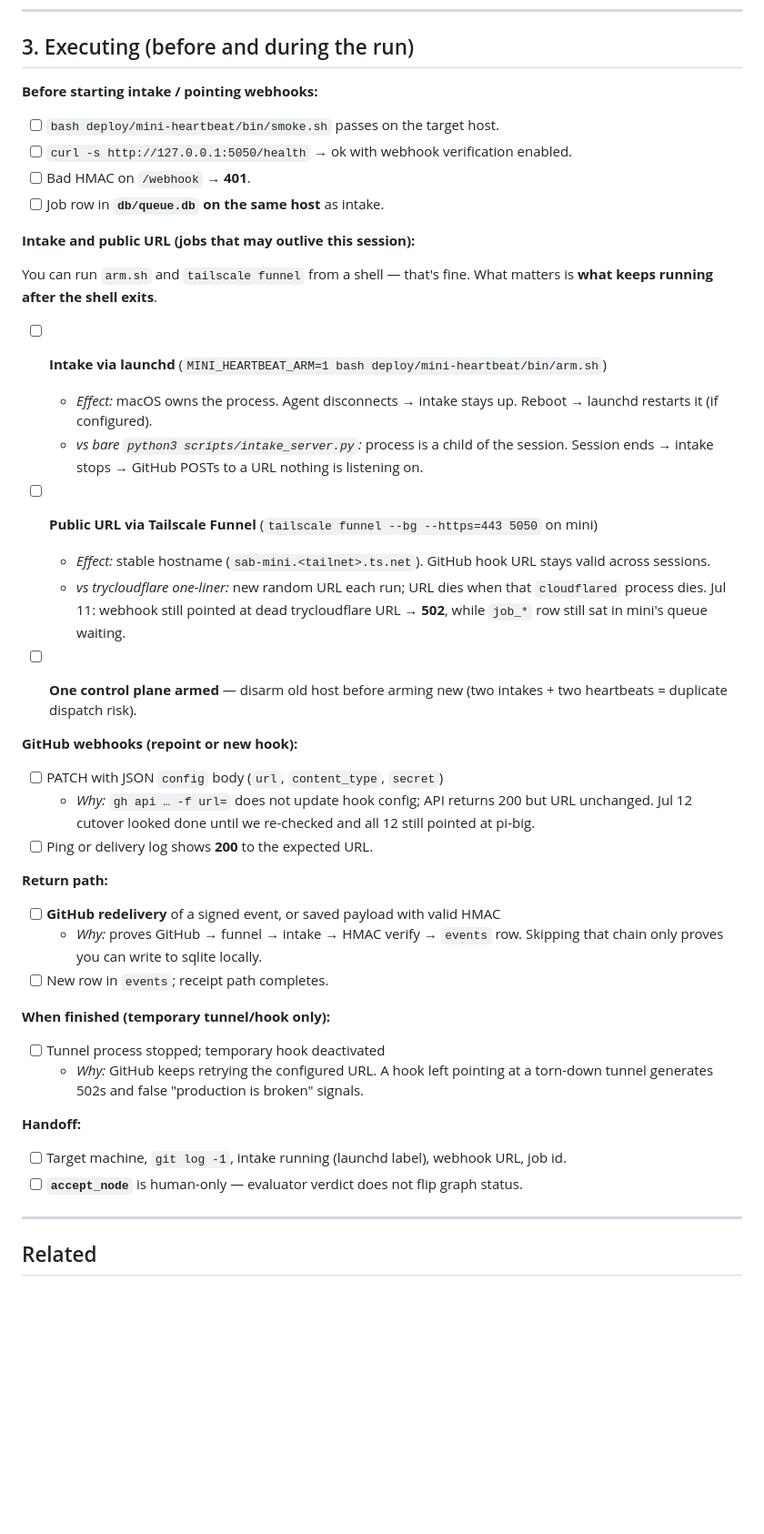
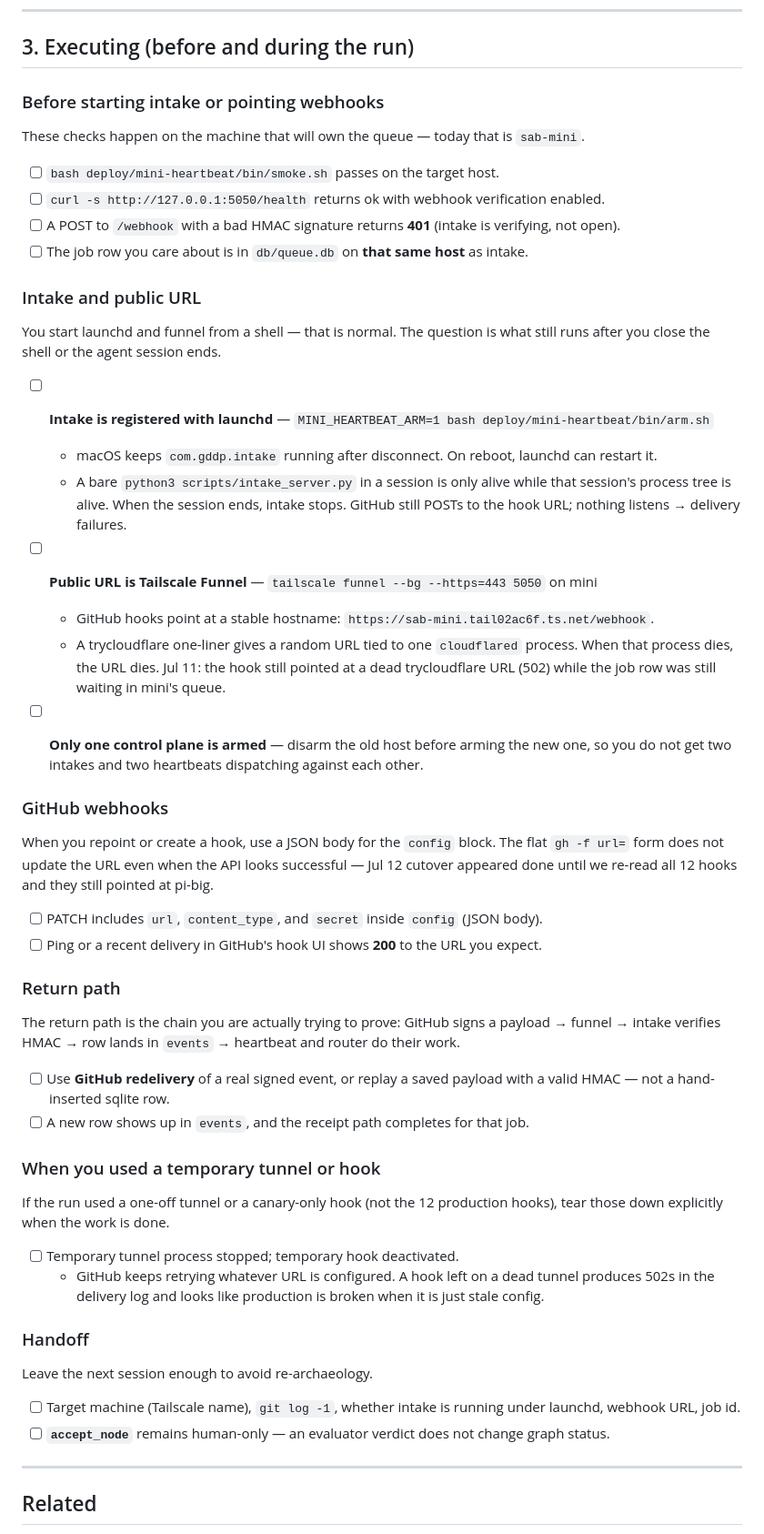
Before and after one commit to skchaudr/gddp-runtime, a Markdown page: docs/dispatch-checklist.md, the part around the change. Shown at 91% size. Drawn GitHub-style; blank space fills up the shorter version.

Commit message:
docs: dispatch-checklist H3 headers and consistent prose in section 3

```diff
--- a/docs/dispatch-checklist.md
+++ b/docs/dispatch-checklist.md
@@ -39,48 +39,56 @@ Then:
 
 ## 3. Executing (before and during the run)
 
-**Before starting intake / pointing webhooks:**
+### Before starting intake or pointing webhooks
+
+These checks happen on the machine that will own the queue — today that is `sab-mini`.
 
 - [ ] `bash deploy/mini-heartbeat/bin/smoke.sh` passes on the target host.
-- [ ] `curl -s http://127.0.0.1:5050/health` → ok with webhook verification enabled.
-- [ ] Bad HMAC on `/webhook` → **401**.
-- [ ] Job row in **`db/queue.db` on the same host** as intake.
+- [ ] `curl -s http://127.0.0.1:5050/health` returns ok with webhook verification enabled.
+- [ ] A POST to `/webhook` with a bad HMAC signature returns **401** (intake is verifying, not open).
+- [ ] The job row you care about is in `db/queue.db` on **that same host** as intake.
 
-**Intake and public URL (jobs that may outlive this session):**
+### Intake and public URL
 
-You can run `arm.sh` and `tailscale funnel` from a shell — that's fine. What matters is **what keeps running after the shell exits**.
+You start launchd and funnel from a shell — that is normal. The question is what still runs after you close the shell or the agent session ends.
 
-- [ ] **Intake via launchd** (`MINI_HEARTBEAT_ARM=1 bash deploy/mini-heartbeat/bin/arm.sh`)
-  - *Effect:* macOS owns the process. Agent disconnects → intake stays up. Reboot → launchd restarts it (if configured).
-  - *vs bare `python3 scripts/intake_server.py`:* process is a child of the session. Session ends → intake stops → GitHub POSTs to a URL nothing is listening on.
+- [ ] **Intake is registered with launchd** — `MINI_HEARTBEAT_ARM=1 bash deploy/mini-heartbeat/bin/arm.sh`
+  - macOS keeps `com.gddp.intake` running after disconnect. On reboot, launchd can restart it.
+  - A bare `python3 scripts/intake_server.py` in a session is only alive while that session's process tree is alive. When the session ends, intake stops. GitHub still POSTs to the hook URL; nothing listens → delivery failures.
 
-- [ ] **Public URL via Tailscale Funnel** (`tailscale funnel --bg --https=443 5050` on mini)
-  - *Effect:* stable hostname (`sab-mini.<tailnet>.ts.net`). GitHub hook URL stays valid across sessions.
-  - *vs trycloudflare one-liner:* new random URL each run; URL dies when that `cloudflared` process dies. Jul 11: webhook still pointed at dead trycloudflare URL → **502**, while `job_*` row still sat in mini's queue waiting.
+- [ ] **Public URL is Tailscale Funnel** — `tailscale funnel --bg --https=443 5050` on mini
+  - GitHub hooks point at a stable hostname: `https://sab-mini.tail02ac6f.ts.net/webhook`.
+  - A trycloudflare one-liner gives a random URL tied to one `cloudflared` process. When that process dies, the URL dies. Jul 11: the hook still pointed at a dead trycloudflare URL (502) while the job row was still waiting in mini's queue.
 
-- [ ] **One control plane armed** — disarm old host before arming new (two intakes + two heartbeats = duplicate dispatch risk).
+- [ ] **Only one control plane is armed** — disarm the old host before arming the new one, so you do not get two intakes and two heartbeats dispatching against each other.
 
-**GitHub webhooks (repoint or new hook):**
+### GitHub webhooks
 
-- [ ] PATCH with JSON `config` body (`url`, `content_type`, `secret`)
-  - *Why:* `gh api … -f url=` does not update hook config; API returns 200 but URL unchanged. Jul 12 cutover looked done until we re-checked and all 12 still pointed at pi-big.
-- [ ] Ping or delivery log shows **200** to the expected URL.
+When you repoint or create a hook, use a JSON body for the `config` block. The flat `gh -f url=` form does not update the URL even when the API looks successful — Jul 12 cutover appeared done until we re-read all 12 hooks and they still pointed at pi-big.
 
-**Return path:**
+- [ ] PATCH includes `url`, `content_type`, and `secret` inside `config` (JSON body).
+- [ ] Ping or a recent delivery in GitHub's hook UI shows **200** to the URL you expect.
 
-- [ ] **GitHub redelivery** of a signed event, or saved payload with valid HMAC
-  - *Why:* proves GitHub → funnel → intake → HMAC verify → `events` row. Skipping that chain only proves you can write to sqlite locally.
-- [ ] New row in `events`; receipt path completes.
+### Return path
 
-**When finished (temporary tunnel/hook only):**
+The return path is the chain you are actually trying to prove: GitHub signs a payload → funnel → intake verifies HMAC → row lands in `events` → heartbeat and router do their work.
 
-- [ ] Tunnel process stopped; temporary hook deactivated
-  - *Why:* GitHub keeps retrying the configured URL. A hook left pointing at a torn-down tunnel generates 502s and false "production is broken" signals.
+- [ ] Use **GitHub redelivery** of a real signed event, or replay a saved payload with a valid HMAC — not a hand-inserted sqlite row.
+- [ ] A new row shows up in `events`, and the receipt path completes for that job.
 
-**Handoff:**
+### When you used a temporary tunnel or hook
 
-- [ ] Target machine, `git log -1`, intake running (launchd label), webhook URL, job id.
-- [ ] **`accept_node`** is human-only — evaluator verdict does not flip graph status.
+If the run used a one-off tunnel or a canary-only hook (not the 12 production hooks), tear those down explicitly when the work is done.
+
+- [ ] Temporary tunnel process stopped; temporary hook deactivated.
+  - GitHub keeps retrying whatever URL is configured. A hook left on a dead tunnel produces 502s in the delivery log and looks like production is broken when it is just stale config.
+
+### Handoff
+
+Leave the next session enough to avoid re-archaeology.
+
+- [ ] Target machine (Tailscale name), `git log -1`, whether intake is running under launchd, webhook URL, job id.
+- [ ] **`accept_node`** remains human-only — an evaluator verdict does not change graph status.
 
 ---
 
```
